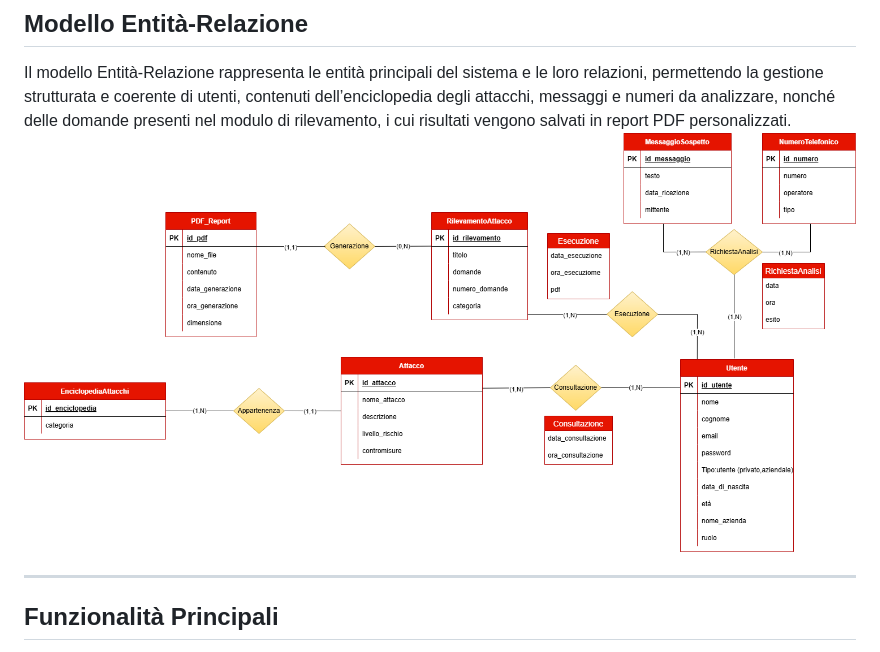
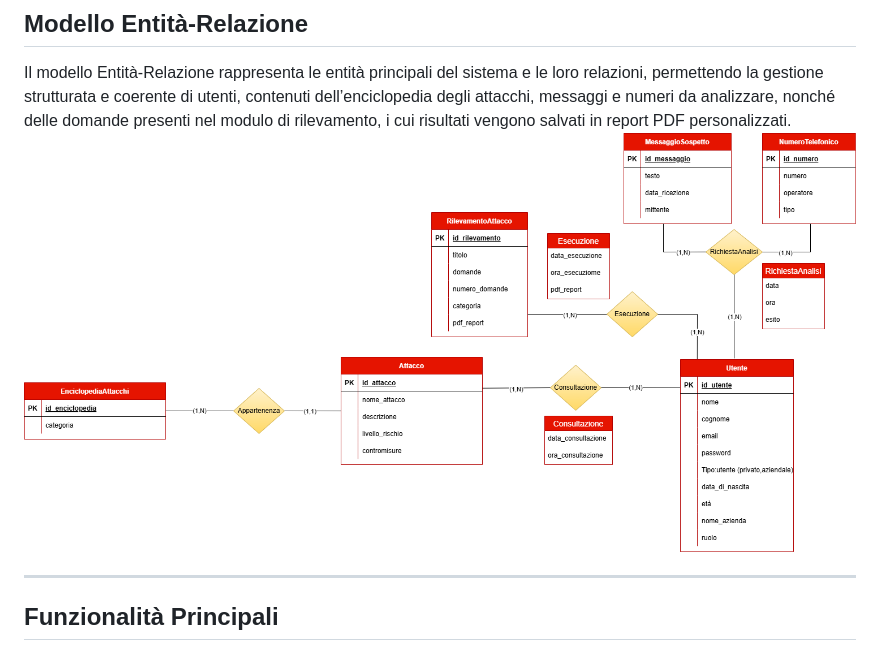
Before and after one commit to Axel0252/SW_Sicuro_Website, a Markdown page: README.md, the part around the change. GitHub-like rendering.

```diff
--- a/README.md
+++ b/README.md
@@ -19,7 +19,7 @@ CyberDefender è una web app pensata per aiutare privati e aziende a riconoscere
 ## Modello Entità-Relazione
 
 Il modello Entità-Relazione rappresenta le entità principali del sistema e le loro relazioni, permettendo la gestione strutturata e coerente di utenti, contenuti dell’enciclopedia degli attacchi, messaggi e numeri da analizzare, nonché delle domande presenti nel modulo di rilevamento, i cui risultati vengono salvati in report PDF personalizzati.
-![pss_diagramma_er_ottimizzato.drawio4.png](pss_diagramma_er_ottimizzato.drawio4.png)
+![pss_diagramma_er_ottimizzato.drawio5.png](pss_diagramma_er_ottimizzato.drawio5.png)
 
 ---
 
```
